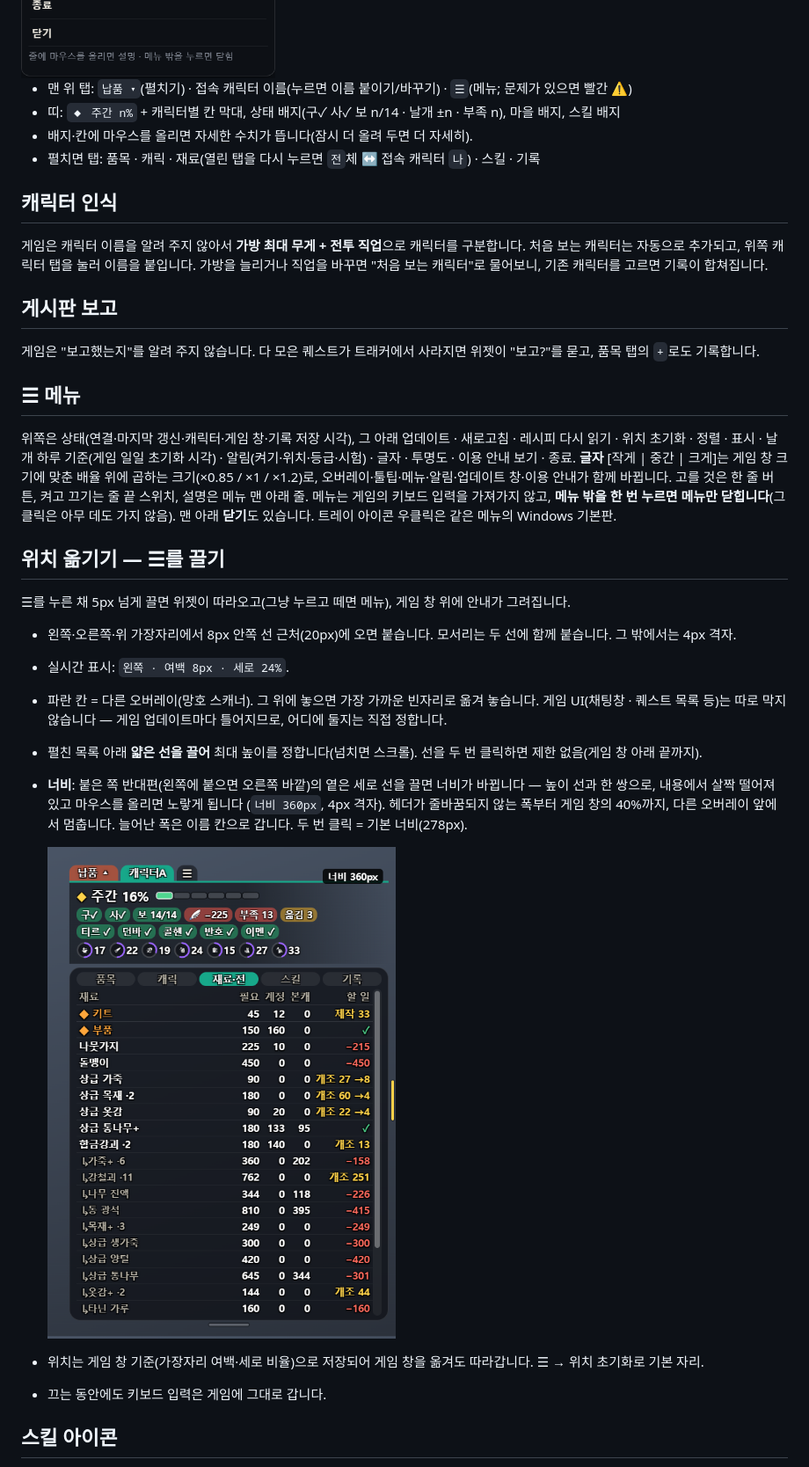
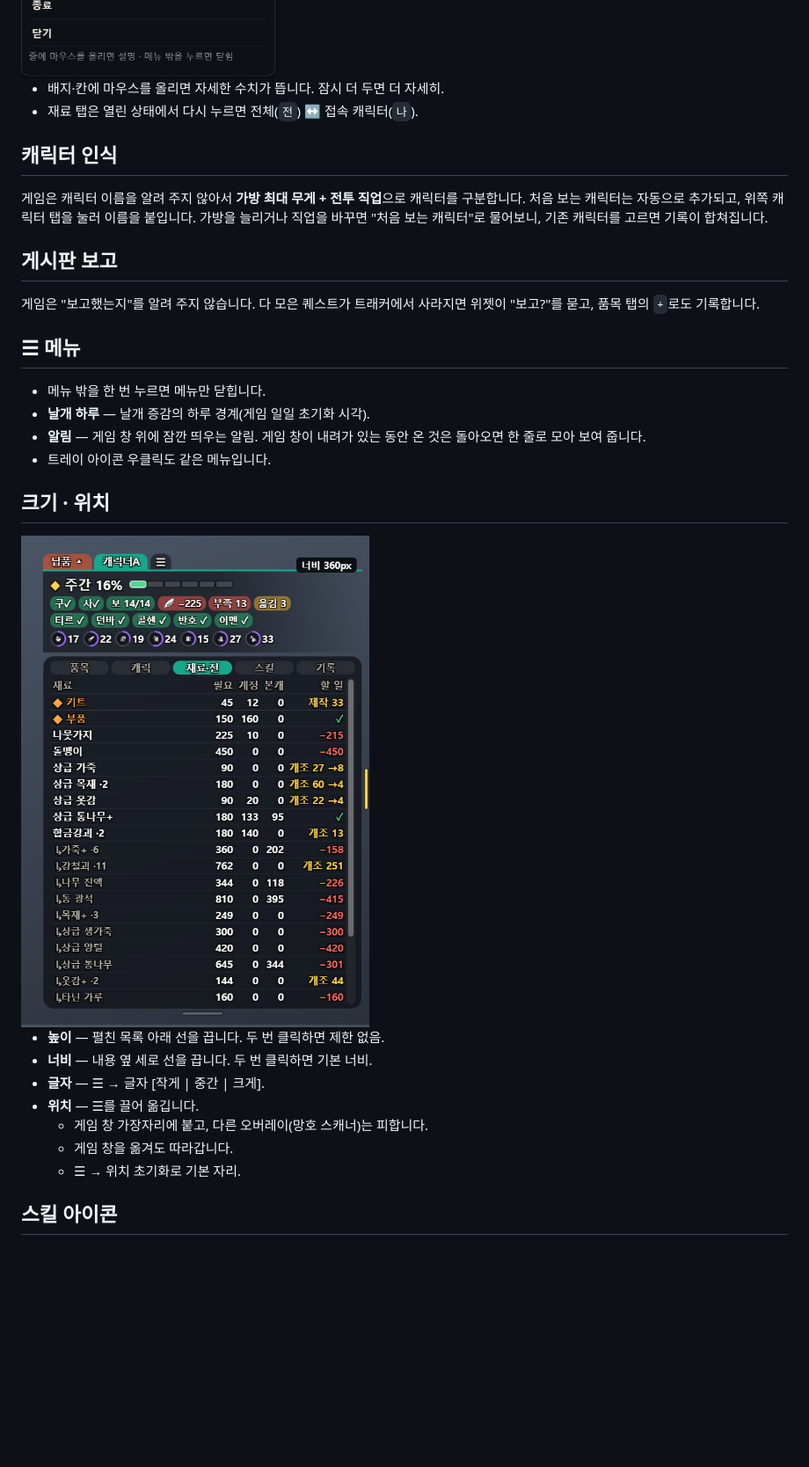
Before and after one commit to mobingi-widgets/scroll-widget, a Markdown page: README.md, the part around one of its changes. Shown at 88% size. Drawn GitHub-style; blank space fills up the shorter version.

```diff
--- a/README.md
+++ b/README.md
@@ -50,10 +50,8 @@
 
 <img src="docs/img/menu.png" width="300" alt="☰ 메뉴">
 
-- 맨 위 탭: `납품 ▾`(펼치기) · 접속 캐릭터 이름(누르면 이름 붙이기/바꾸기) · `☰`(메뉴; 문제가 있으면 빨간 ⚠)
-- 띠: `◆ 주간 n%` + 캐릭터별 칸 막대, 상태 배지(구✓ 사✓ 보 n/14 · 날개 ±n · 부족 n), 마을 배지, 스킬 배지
-- 배지·칸에 마우스를 올리면 자세한 수치가 뜹니다(잠시 더 올려 두면 더 자세히).
-- 펼치면 탭: 품목 · 캐릭 · 재료(열린 탭을 다시 누르면 `전`체 ↔ 접속 캐릭터 `나`) · 스킬 · 기록
+- 배지·칸에 마우스를 올리면 자세한 수치가 뜹니다. 잠시 더 두면 더 자세히.
+- 재료 탭은 열린 상태에서 다시 누르면 전체(`전`) ↔ 접속 캐릭터(`나`).
 
 ## 캐릭터 인식
 
@@ -68,28 +66,22 @@
 
 ## ☰ 메뉴
 
-위쪽은 상태(연결·마지막 갱신·캐릭터·게임 창·기록 저장 시각), 그 아래 업데이트 · 새로고침 · 레시피 다시 읽기 · 위치 초기화 ·
-정렬 · 표시 · 날개 하루 기준(게임 일일 초기화 시각) · 알림(켜기·위치·등급·시험) · 글자 · 투명도 · 이용 안내 보기 · 종료.
-**글자** [작게 | 중간 | 크게]는 게임 창 크기에 맞춘 배율 위에 곱하는 크기(×0.85 / ×1 / ×1.2)로, 오버레이·툴팁·메뉴·알림·업데이트 창·이용 안내가 함께 바뀝니다.
-고를 것은 한 줄 버튼, 켜고 끄기는 줄 끝 스위치, 설명은 메뉴 맨 아래 줄. 메뉴는 게임의 키보드 입력을 가져가지 않고,
-**메뉴 밖을 한 번 누르면 메뉴만 닫힙니다**(그 클릭은 아무 데도 가지 않음). 맨 아래 **닫기**도 있습니다. 트레이 아이콘 우클릭은 같은 메뉴의 Windows 기본판.
+- 메뉴 밖을 한 번 누르면 메뉴만 닫힙니다.
+- **날개 하루** — 날개 증감의 하루 경계(게임 일일 초기화 시각).
+- **알림** — 게임 창 위에 잠깐 띄우는 알림. 게임 창이 내려가 있는 동안 온 것은 돌아오면 한 줄로 모아 보여 줍니다.
+- 트레이 아이콘 우클릭도 같은 메뉴입니다.
 
-## 위치 옮기기 — ☰를 끌기
+## 크기 · 위치
 
-☰를 누른 채 5px 넘게 끌면 위젯이 따라오고(그냥 누르고 떼면 메뉴), 게임 창 위에 안내가 그려집니다.
+<img src="docs/img/mats-wide.png" width="452" alt="넓힌 재료 탭">
 
-- 왼쪽·오른쪽·위 가장자리에서 8px 안쪽 선 근처(20px)에 오면 붙습니다. 모서리는 두 선에 함께 붙습니다. 그 밖에서는 4px 격자.
-- 실시간 표시: `왼쪽 · 여백 8px · 세로 24%`.
-- 파란 칸 = 다른 오버레이(망호 스캐너). 그 위에 놓으면 가장 가까운 빈자리로 옮겨 놓습니다.
-  게임 UI(채팅창 · 퀘스트 목록 등)는 따로 막지 않습니다 — 게임 업데이트마다 틀어지므로, 어디에 둘지는 직접 정합니다.
-- 펼친 목록 아래 **얇은 선을 끌어** 최대 높이를 정합니다(넘치면 스크롤). 선을 두 번 클릭하면 제한 없음(게임 창 아래 끝까지).
-- **너비**: 붙은 쪽 반대편(왼쪽에 붙으면 오른쪽 바깥)의 옅은 세로 선을 끌면 너비가 바뀝니다 — 높이 선과 한 쌍으로, 내용에서 살짝 떨어져 있고 마우스를 올리면 노랗게 됩니다
-  (`너비 360px`, 4px 격자). 헤더가 줄바꿈되지 않는 폭부터 게임 창의 40%까지, 다른 오버레이 앞에서 멈춥니다.
-  늘어난 폭은 이름 칸으로 갑니다. 두 번 클릭 = 기본 너비(278px).
-
-  <img src="docs/img/mats-wide.png" width="452" alt="넓힌 재료 탭">
-- 위치는 게임 창 기준(가장자리 여백·세로 비율)으로 저장되어 게임 창을 옮겨도 따라갑니다. ☰ → 위치 초기화로 기본 자리.
-- 끄는 동안에도 키보드 입력은 게임에 그대로 갑니다.
+- **높이** — 펼친 목록 아래 선을 끕니다. 두 번 클릭하면 제한 없음.
+- **너비** — 내용 옆 세로 선을 끕니다. 두 번 클릭하면 기본 너비.
+- **글자** — ☰ → 글자 [작게 | 중간 | 크게].
+- **위치** — ☰를 끌어 옮깁니다.
+  - 게임 창 가장자리에 붙고, 다른 오버레이(망호 스캐너)는 피합니다.
+  - 게임 창을 옮겨도 따라갑니다.
+  - ☰ → 위치 초기화로 기본 자리.
 
 ## 스킬 아이콘
 
```
Also changed, not shown: other parts of README.md (+12 -19 lines), CHANGELOG.md (+3 -0 lines), docs/img/tooltip.png, 6 other files.
